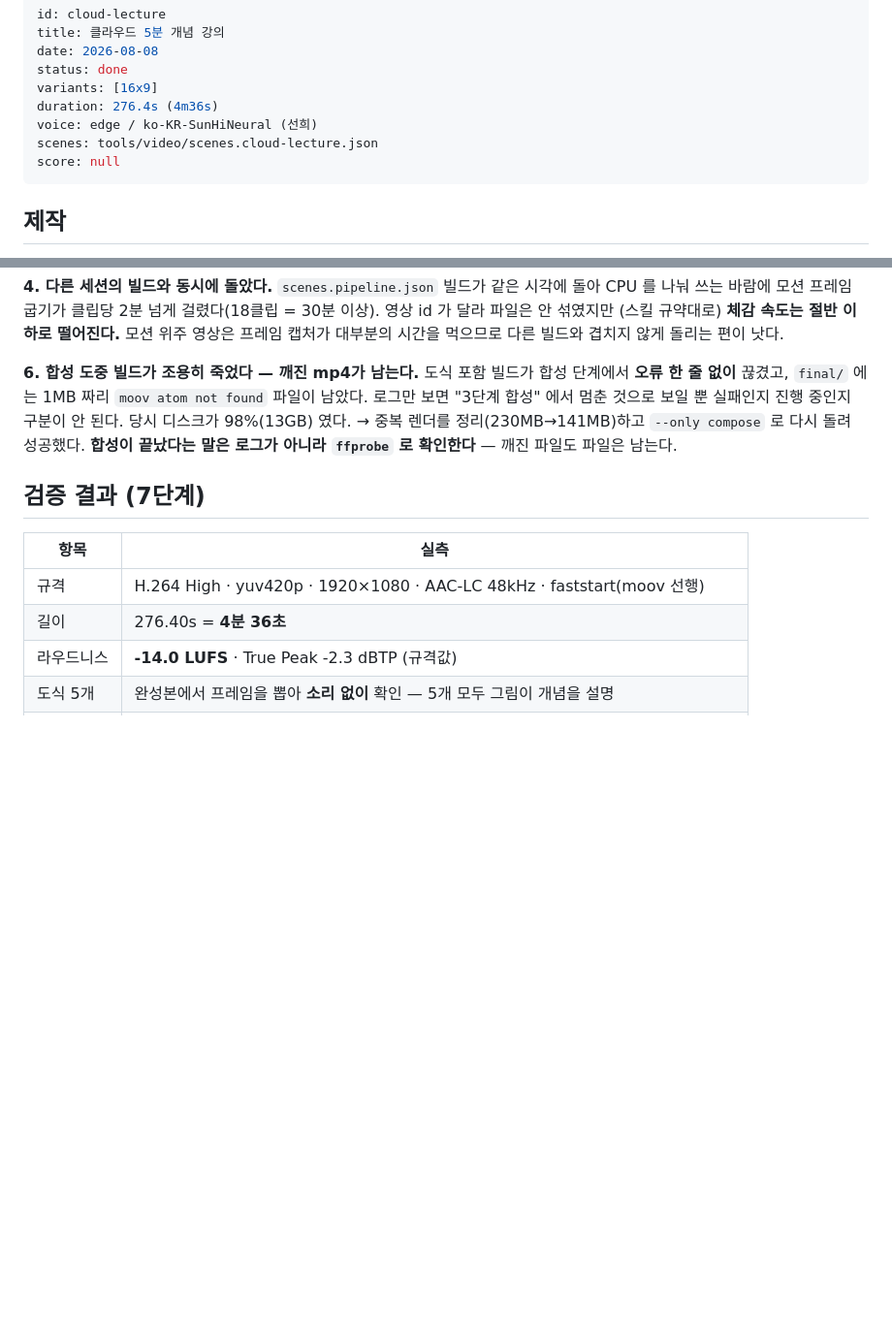
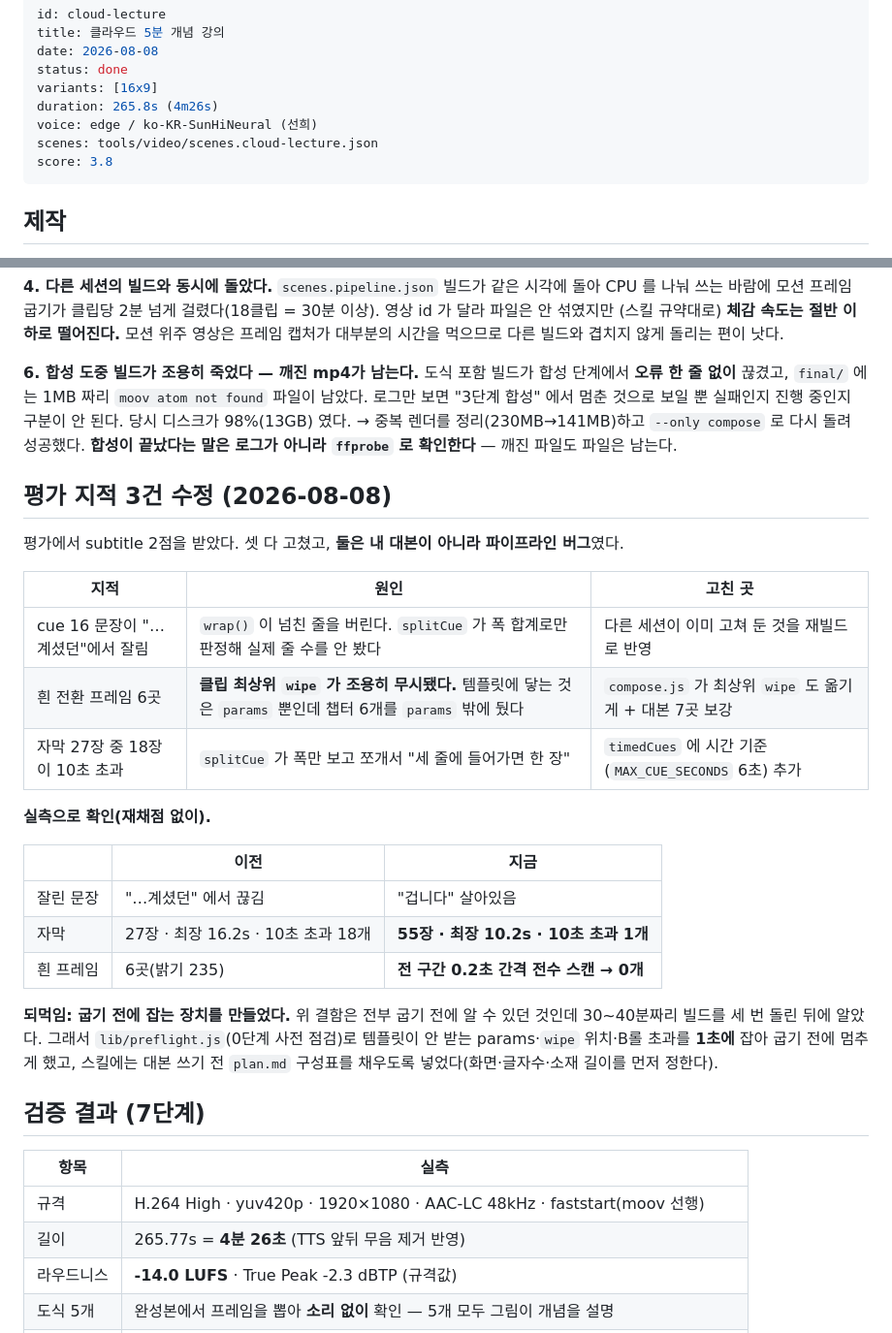
Before and after one commit to deabal0701/develop-video, a Markdown page: .claude/memory/cloud-lecture.md, 2 parts joined by grey strips. Shown at 97% size. Rendered like a GitHub page; blank space fills up the shorter version.

```diff
--- a/.claude/memory/cloud-lecture.md
+++ b/.claude/memory/cloud-lecture.md
@@ -4,10 +4,10 @@ title: 클라우드 5분 개념 강의
 date: 2026-08-08
 status: done
 variants: [16x9]
-duration: 276.4s (4m36s)
+duration: 265.8s (4m26s)
 voice: edge / ko-KR-SunHiNeural (선희)
 scenes: tools/video/scenes.cloud-lecture.json
-score: null
+score: 3.8
 ---
 
 ## 제작
@@ -130,12 +130,35 @@ B롤은 원래 AI 강의용으로 받은 것이지만 데이터센터·도시
 → 중복 렌더를 정리(230MB→141MB)하고 `--only compose` 로 다시 돌려 성공했다.
 **합성이 끝났다는 말은 로그가 아니라 `ffprobe` 로 확인한다** — 깨진 파일도 파일은 남는다.
 
+## 평가 지적 3건 수정 (2026-08-08)
+
+평가에서 subtitle 2점을 받았다. 셋 다 고쳤고, **둘은 내 대본이 아니라 파이프라인 버그**였다.
+
+| 지적 | 원인 | 고친 곳 |
+|---|---|---|
+| cue 16 문장이 "…계셨던"에서 잘림 | `wrap()` 이 넘친 줄을 버린다. `splitCue` 가 폭 합계로만 판정해 실제 줄 수를 안 봤다 | 다른 세션이 이미 고쳐 둔 것을 재빌드로 반영 |
+| 흰 전환 프레임 6곳 | **클립 최상위 `wipe` 가 조용히 무시됐다.** 템플릿에 닿는 것은 `params` 뿐인데 챕터 6개를 `params` 밖에 뒀다 | `compose.js` 가 최상위 `wipe` 도 옮기게 + 대본 7곳 보강 |
+| 자막 27장 중 18장이 10초 초과 | `splitCue` 가 폭만 보고 쪼개서 "세 줄에 들어가면 한 장" | `timedCues` 에 시간 기준(`MAX_CUE_SECONDS` 6초) 추가 |
+
+**실측으로 확인(재채점 없이).**
+
+| | 이전 | 지금 |
+|---|---|---|
+| 잘린 문장 | "…계셨던" 에서 끊김 | "겁니다" 살아있음 |
+| 자막 | 27장 · 최장 16.2s · 10초 초과 18개 | **55장 · 최장 10.2s · 10초 초과 1개** |
+| 흰 프레임 | 6곳(밝기 235) | **전 구간 0.2초 간격 전수 스캔 → 0개** |
+
+**되먹임: 굽기 전에 잡는 장치를 만들었다.** 위 결함은 전부 굽기 전에 알 수 있던 것인데
+30~40분짜리 빌드를 세 번 돌린 뒤에 알았다. 그래서 `lib/preflight.js`(0단계 사전 점검)로
+템플릿이 안 받는 params·`wipe` 위치·B롤 초과를 **1초에** 잡아 굽기 전에 멈추게 했고,
+스킬에는 대본 쓰기 전 `plan.md` 구성표를 채우도록 넣었다(화면·글자수·소재 길이를 먼저 정한다).
+
 ## 검증 결과 (7단계)
 
 | 항목 | 실측 |
 |---|---|
 | 규격 | H.264 High · yuv420p · 1920×1080 · AAC-LC 48kHz · faststart(moov 선행) |
-| 길이 | 276.40s = **4분 36초** |
+| 길이 | 265.77s = **4분 26초** (TTS 앞뒤 무음 제거 반영) |
 | 라우드니스 | **-14.0 LUFS** · True Peak -2.3 dBTP (규격값) |
 | 도식 5개 | 완성본에서 프레임을 뽑아 **소리 없이** 확인 — 5개 모두 그림이 개념을 설명 |
 | 워터마크 | 밝은 데이터센터 B롤 위에서 판때기 없이 읽힘 |
```
Also changed, not shown: other parts of .claude/memory/cloud-lecture.md (+21 -1 lines).
